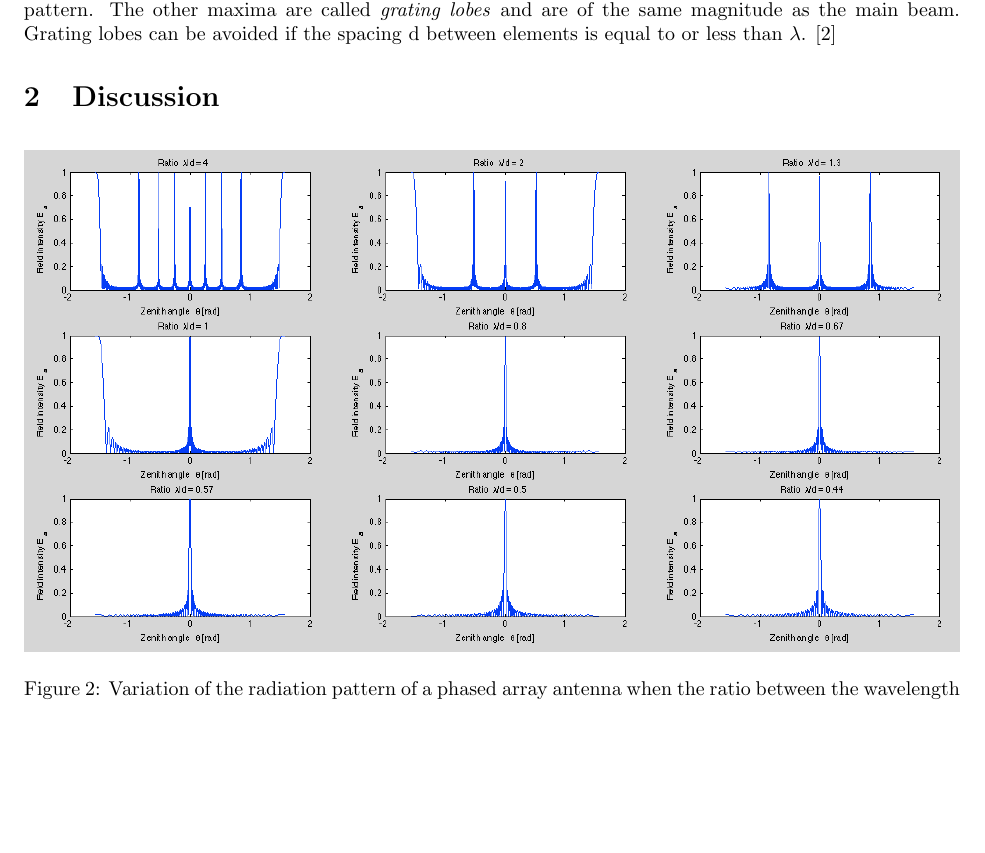
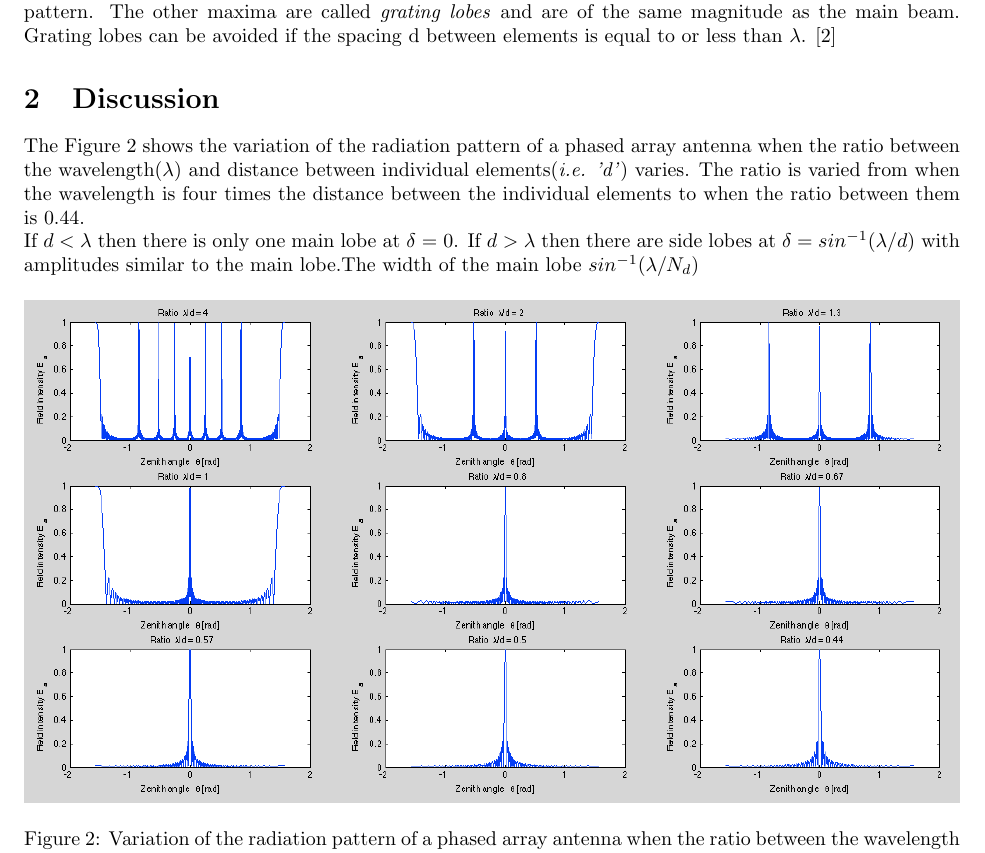
Before and after one commit to ivany4/kiruna_science, a LaTeX problem sheet (Optics & Radar -based observations/Assignment 3/report.tex): part of page 4 of 7, cut so that both start at the same text, the shorter picture padded with empty space. Compiled offline with pdfLaTeX.

Commit message:
small discussion

```diff
--- a/Optics & Radar -based observations/Assignment 3/report.tex
+++ b/Optics & Radar -based observations/Assignment 3/report.tex
@@ -77,6 +77,10 @@ The field-intensity pattern has zeros when the numerator is zero. This occurs wh
 %----------------------------------------------------------------------------------------
 
 \section{Discussion}
+
+The Figure \ref{fig:ratio} shows the variation of the radiation pattern of a phased array antenna when the ratio between the wavelength(\textit{$\lambda$}) and distance between individual elements(\textit{i.e. 'd'}) varies. The ratio is varied from when the wavelength is four times the distance between the individual elements to when the ratio between them is 0.44. \\
+If $d<\lambda$ then there is only one main lobe at $\delta$ = 0. If $d>\lambda$ then there are side lobes at $\delta = sin^{-1}(\lambda/d)$ with amplitudes similar to the main lobe.The width of the main lobe $sin^{-1}(\lambda/N_{d})$
+
 \begin{figure}[tbh]
 \centering
 \includegraphics[width=\textwidth]{Figures/ratio.png}
```
